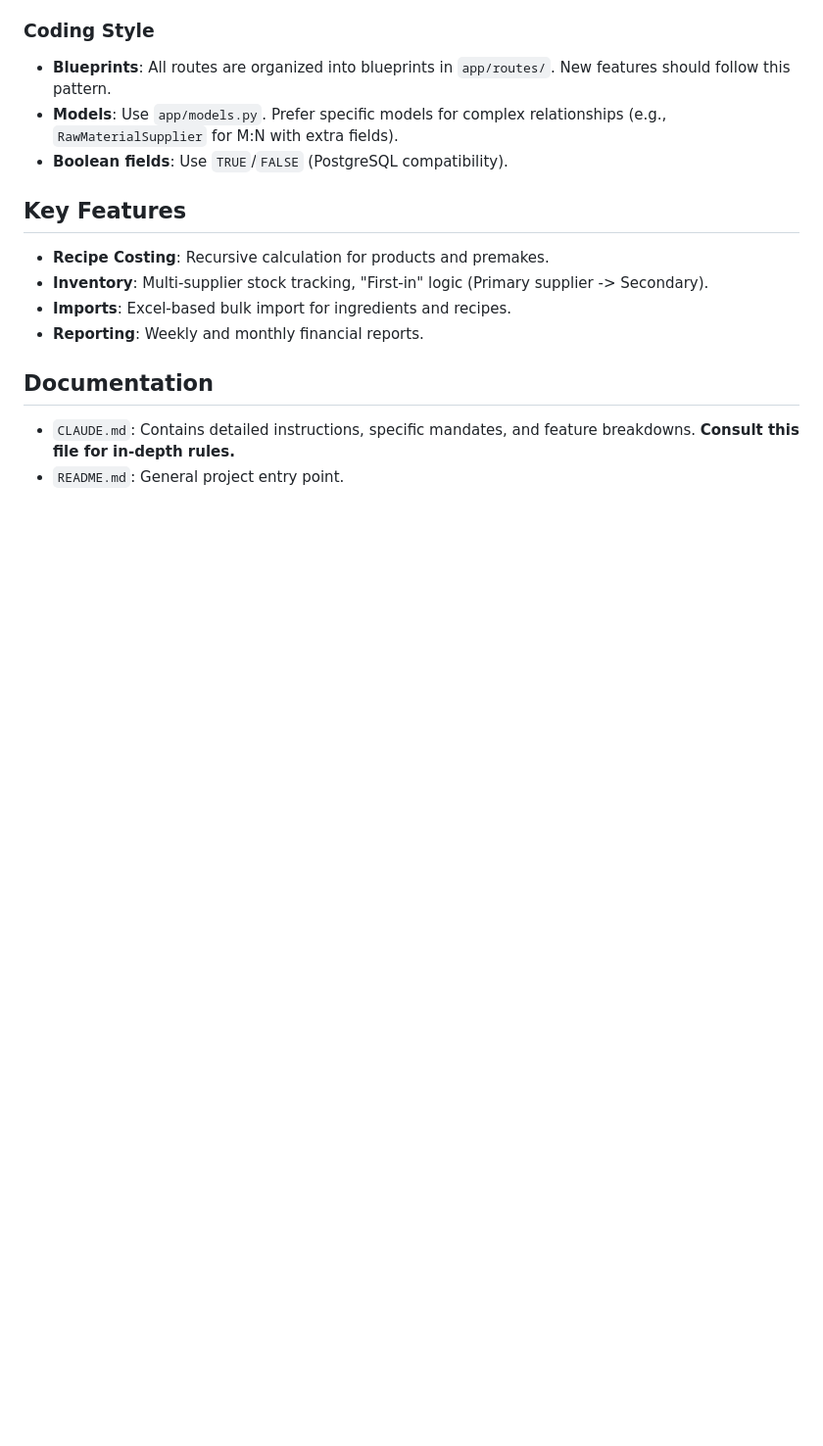
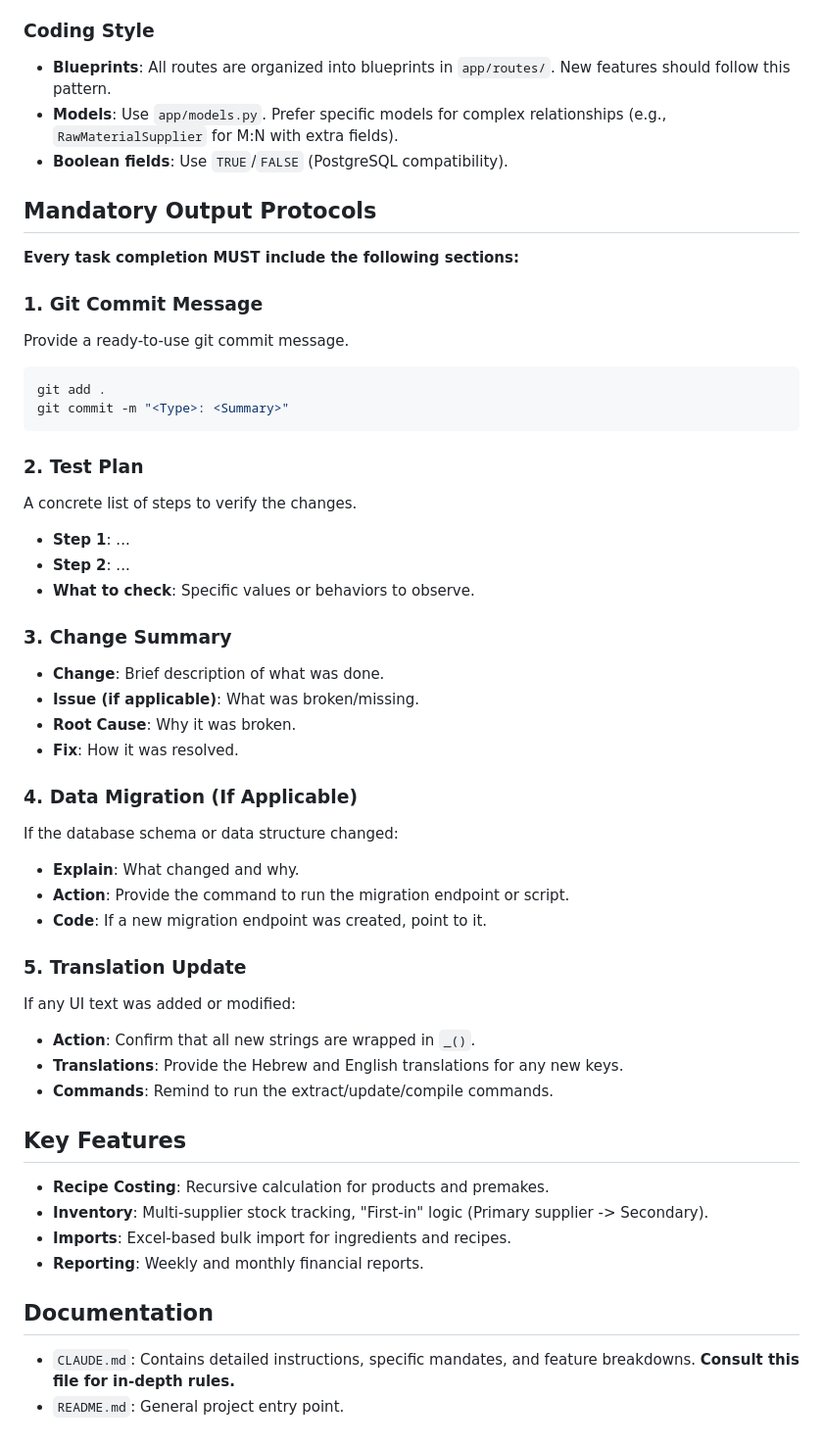
Before and after one commit to gabik/costflow, a Markdown page: GEMINI.md, the part around the change. Shown at 98% size. Rendered like a GitHub page; blank space fills up the shorter version.

Commit message:
Docs: Update GEMINI.md with mandatory output protocols

````diff
--- a/GEMINI.md
+++ b/GEMINI.md
@@ -80,6 +80,41 @@ python run.py
 - **Models**: Use `app/models.py`. Prefer specific models for complex relationships (e.g., `RawMaterialSupplier` for M:N with extra fields).
 - **Boolean fields**: Use `TRUE`/`FALSE` (PostgreSQL compatibility).
 
+## Mandatory Output Protocols
+
+**Every task completion MUST include the following sections:**
+
+### 1. Git Commit Message
+Provide a ready-to-use git commit message.
+```bash
+git add .
+git commit -m "<Type>: <Summary>"
+```
+
+### 2. Test Plan
+A concrete list of steps to verify the changes.
+*   **Step 1**: ...
+*   **Step 2**: ...
+*   **What to check**: Specific values or behaviors to observe.
+
+### 3. Change Summary
+*   **Change**: Brief description of what was done.
+*   **Issue (if applicable)**: What was broken/missing.
+*   **Root Cause**: Why it was broken.
+*   **Fix**: How it was resolved.
+
+### 4. Data Migration (If Applicable)
+If the database schema or data structure changed:
+*   **Explain**: What changed and why.
+*   **Action**: Provide the command to run the migration endpoint or script.
+*   **Code**: If a new migration endpoint was created, point to it.
+
+### 5. Translation Update
+If any UI text was added or modified:
+*   **Action**: Confirm that all new strings are wrapped in `_()`.
+*   **Translations**: Provide the Hebrew and English translations for any new keys.
+*   **Commands**: Remind to run the extract/update/compile commands.
+
 ## Key Features
 - **Recipe Costing**: Recursive calculation for products and premakes.
 - **Inventory**: Multi-supplier stock tracking, "First-in" logic (Primary supplier -> Secondary).
````
